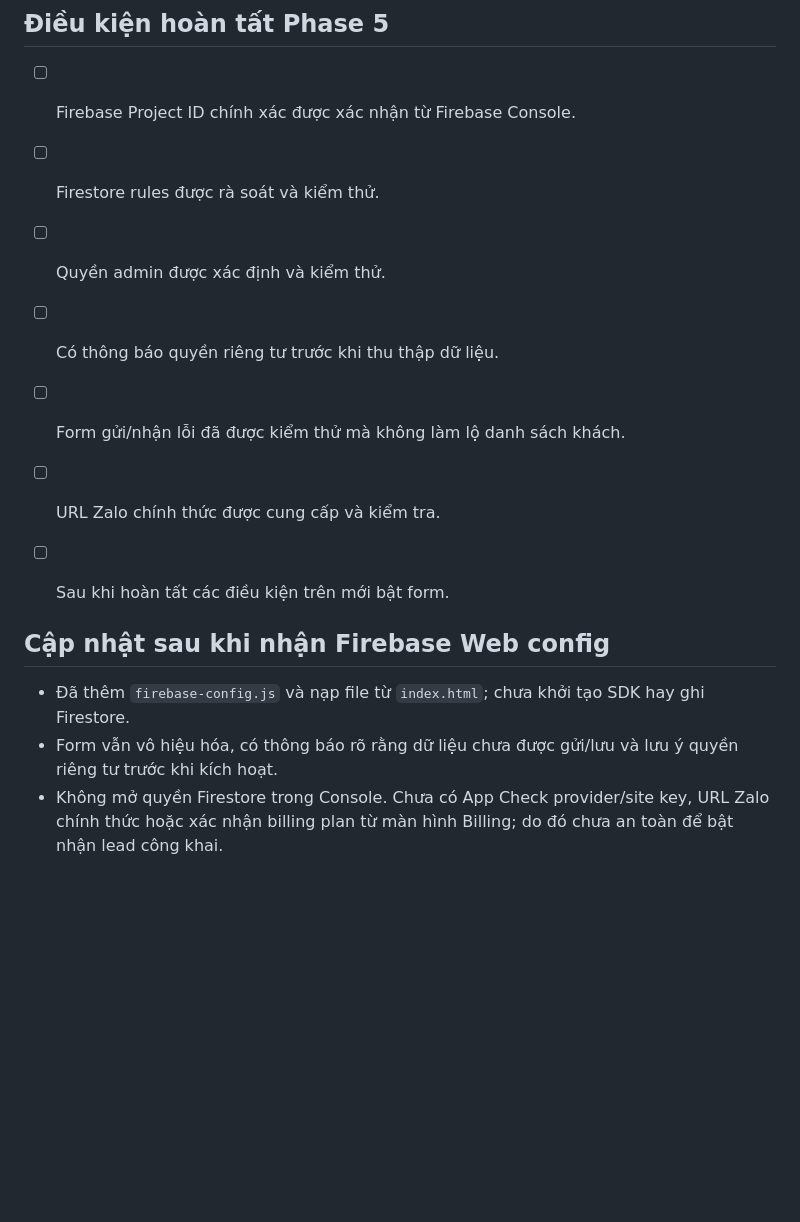
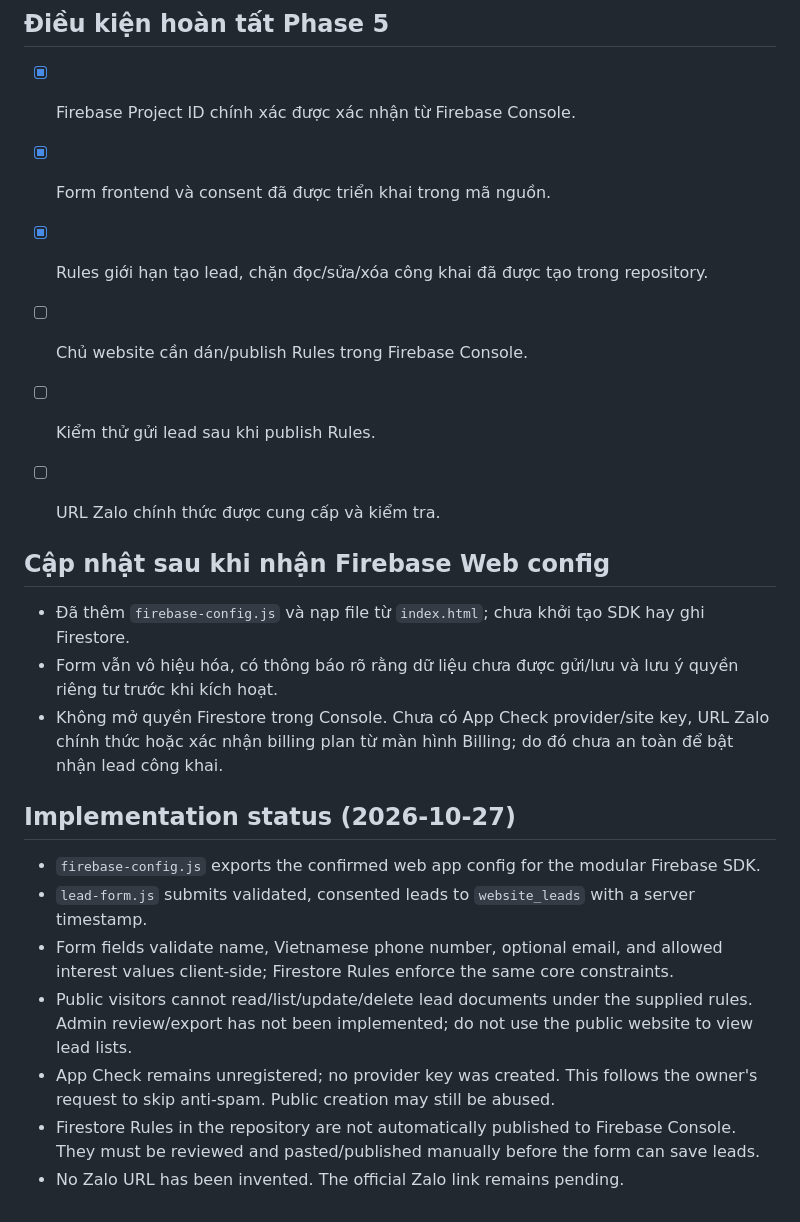
Before and after one commit to trungythp1-jpg/GROVA-WEBSITE, a Markdown page: docs/PHASE-5-FIREBASE-LEADS.md, the part around one of its changes. Rendered like a GitHub page; blank space fills up the shorter version.

Commit message:
Docs: record public lead form implementation and owner-approved anti-spam omission

```diff
--- a/docs/PHASE-5-FIREBASE-LEADS.md
+++ b/docs/PHASE-5-FIREBASE-LEADS.md
@@ -32,16 +37,25 @@
 GitHub Pages chỉ phục vụ frontend tĩnh; không được xem mã JavaScript phía trình duyệt là nơi bảo vệ bí mật. Không bật biểu mẫu chỉ bằng cách thêm Firebase config vào trang. Cần xác minh project, quy tắc truy cập và cách ghi dữ liệu an toàn trước. Ưu tiên không thay đổi gói Firebase hiện tại nếu chưa được chủ website đồng ý.
 
 ## Điều kiện hoàn tất Phase 5
-- [ ] Firebase Project ID chính xác được xác nhận từ Firebase Console.
-- [ ] Firestore rules được rà soát và kiểm thử.
-- [ ] Quyền admin được xác định và kiểm thử.
-- [ ] Có thông báo quyền riêng tư trước khi thu thập dữ liệu.
-- [ ] Form gửi/nhận lỗi đã được kiểm thử mà không làm lộ danh sách khách.
+- [x] Firebase Project ID chính xác được xác nhận từ Firebase Console.
+- [x] Form frontend và consent đã được triển khai trong mã nguồn.
+- [x] Rules giới hạn tạo lead, chặn đọc/sửa/xóa công khai đã được tạo trong repository.
+- [ ] Chủ website cần dán/publish Rules trong Firebase Console.
+- [ ] Kiểm thử gửi lead sau khi publish Rules.
 - [ ] URL Zalo chính thức được cung cấp và kiểm tra.
-- [ ] Sau khi hoàn tất các điều kiện trên mới bật form.
 
 
 ## Cập nhật sau khi nhận Firebase Web config
 - Đã thêm `firebase-config.js` và nạp file từ `index.html`; chưa khởi tạo SDK hay ghi Firestore.
 - Form vẫn vô hiệu hóa, có thông báo rõ rằng dữ liệu chưa được gửi/lưu và lưu ý quyền riêng tư trước khi kích hoạt.
 - Không mở quyền Firestore trong Console. Chưa có App Check provider/site key, URL Zalo chính thức hoặc xác nhận billing plan từ màn hình Billing; do đó chưa an toàn để bật nhận lead công khai.
+
+
+## Implementation status (2026-10-27)
+- `firebase-config.js` exports the confirmed web app config for the modular Firebase SDK.
+- `lead-form.js` submits validated, consented leads to `website_leads` with a server timestamp.
+- Form fields validate name, Vietnamese phone number, optional email, and allowed interest values client-side; Firestore Rules enforce the same core constraints.
+- Public visitors cannot read/list/update/delete lead documents under the supplied rules. Admin review/export has not been implemented; do not use the public website to view lead lists.
+- App Check remains unregistered; no provider key was created. This follows the owner's request to skip anti-spam. Public creation may still be abused.
+- Firestore Rules in the repository are not automatically published to Firebase Console. They must be reviewed and pasted/published manually before the form can save leads.
+- No Zalo URL has been invented. The official Zalo link remains pending.
```
Also changed, not shown: other parts of docs/PHASE-5-FIREBASE-LEADS.md (+10 -5 lines).
